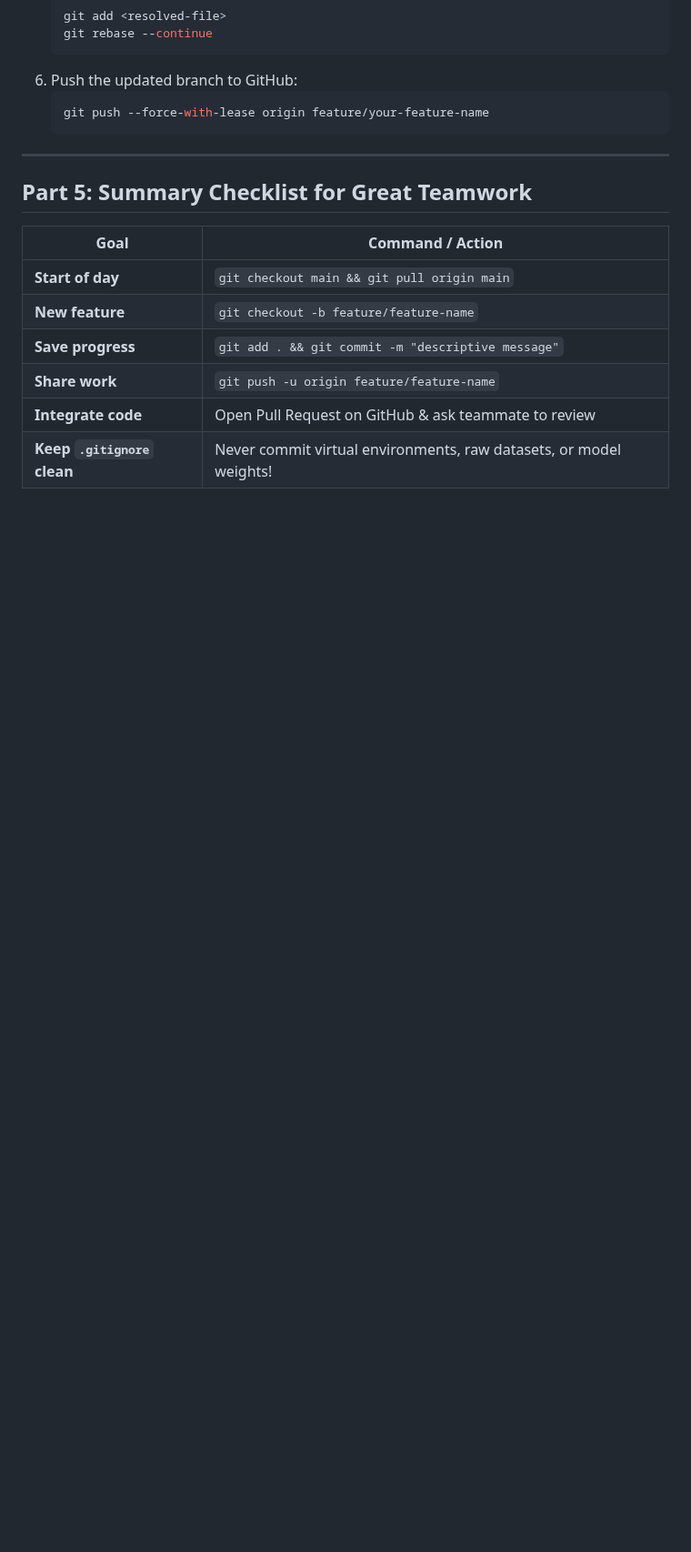
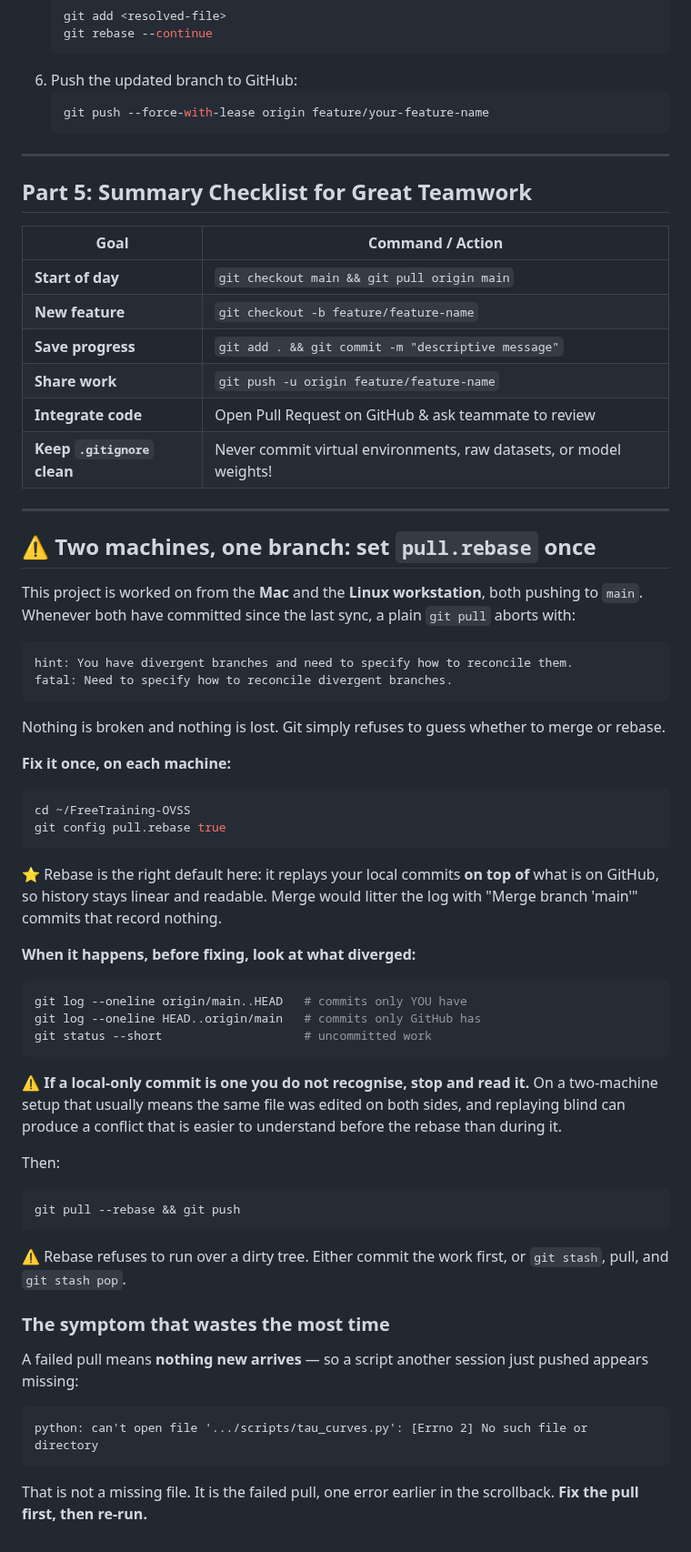
Before and after one commit to FasterThanAi/FreeTraining-OVSS, a Markdown page: GIT_WORKFLOW.md, the part around the change. Shown at 91% size. Rendered like a GitHub page; blank space fills up the shorter version.

Commit message:
docs: two machines, one branch -- set pull.rebase once
A plain 'git pull' aborts with 'divergent branches' whenever both machines have
committed since the last sync, which on this project is often. Records the
one-time fix, the three commands that show what actually diverged, and the
caution to read an unrecognised local commit before replaying it.

Also records the symptom that costs the most time: a failed pull means nothing
arrives, so a script another session just pushed reads as a missing file. The
real error is one line earlier in the scrollback.

Co-Authored-By: Claude Opus 5 <noreply@anthropic.com>
Claude-Session: https://claude.ai/code/session_018siGPYwTGoas1McjGhcuYx

````diff
--- a/GIT_WORKFLOW.md
+++ b/GIT_WORKFLOW.md
@@ -157,3 +157,61 @@ If your teammate merged code into `main` while you were working:
 | **Share work** | `git push -u origin feature/feature-name` |
 | **Integrate code** | Open Pull Request on GitHub & ask teammate to review |
 | **Keep `.gitignore` clean** | Never commit virtual environments, raw datasets, or model weights! |
+
+---
+
+## ⚠️ Two machines, one branch: set `pull.rebase` once
+
+This project is worked on from the **Mac** and the **Linux workstation**, both pushing to
+`main`. Whenever both have committed since the last sync, a plain `git pull` aborts with:
+
+```
+hint: You have divergent branches and need to specify how to reconcile them.
+fatal: Need to specify how to reconcile divergent branches.
+```
+
+Nothing is broken and nothing is lost. Git simply refuses to guess whether to merge or rebase.
+
+**Fix it once, on each machine:**
+
+```bash
+cd ~/FreeTraining-OVSS
+git config pull.rebase true
+```
+
+⭐ Rebase is the right default here: it replays your local commits **on top of** what is on
+GitHub, so history stays linear and readable. Merge would litter the log with "Merge branch
+'main'" commits that record nothing.
+
+**When it happens, before fixing, look at what diverged:**
+
+```bash
+git log --oneline origin/main..HEAD   # commits only YOU have
+git log --oneline HEAD..origin/main   # commits only GitHub has
+git status --short                    # uncommitted work
+```
+
+⚠️ **If a local-only commit is one you do not recognise, stop and read it.** On a two-machine
+setup that usually means the same file was edited on both sides, and replaying blind can produce
+a conflict that is easier to understand before the rebase than during it.
+
+Then:
+
+```bash
+git pull --rebase && git push
+```
+
+⚠️ Rebase refuses to run over a dirty tree. Either commit the work first, or `git stash`,
+pull, and `git stash pop`.
+
+### The symptom that wastes the most time
+
+A failed pull means **nothing new arrives** — so a script another session just pushed appears
+missing:
+
+```
+python: can't open file '.../scripts/tau_curves.py': [Errno 2] No such file or directory
+```
+
+That is not a missing file. It is the failed pull, one error earlier in the scrollback.
+**Fix the pull first, then re-run.**
````
